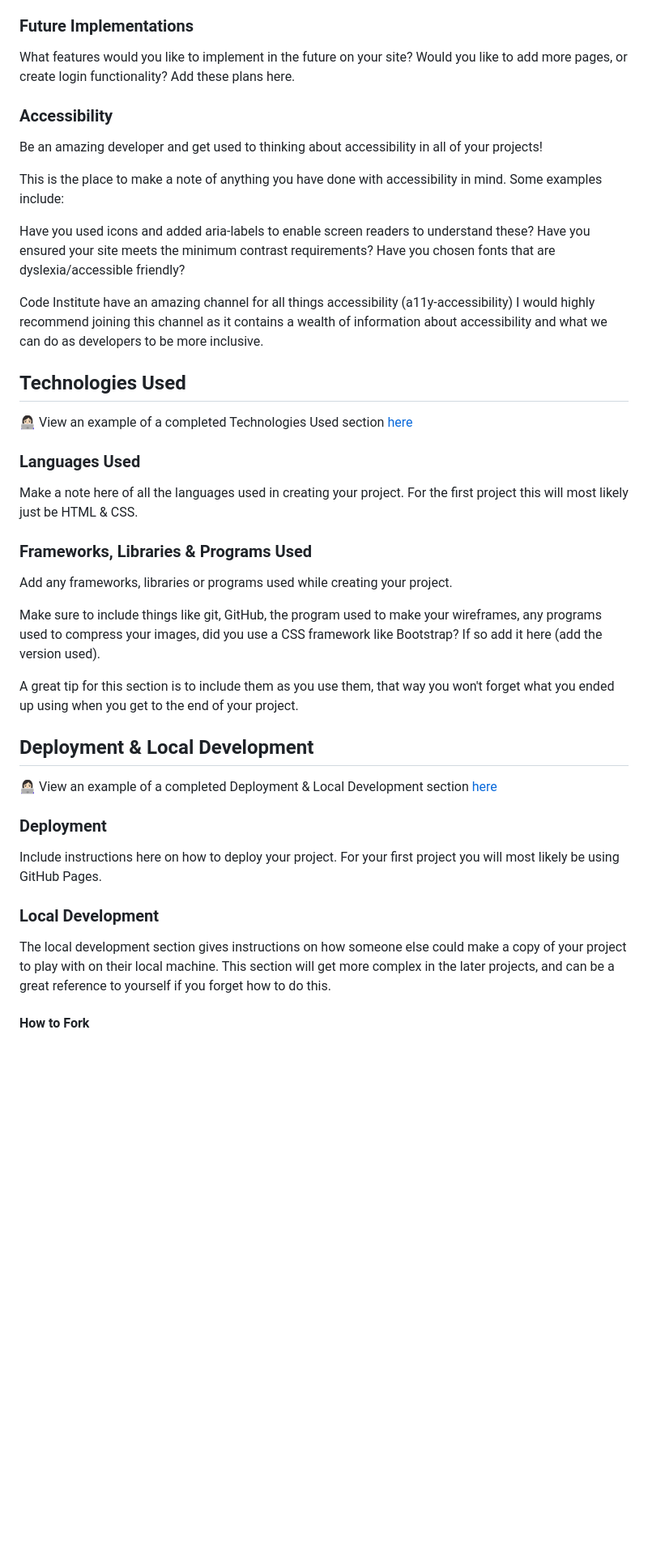
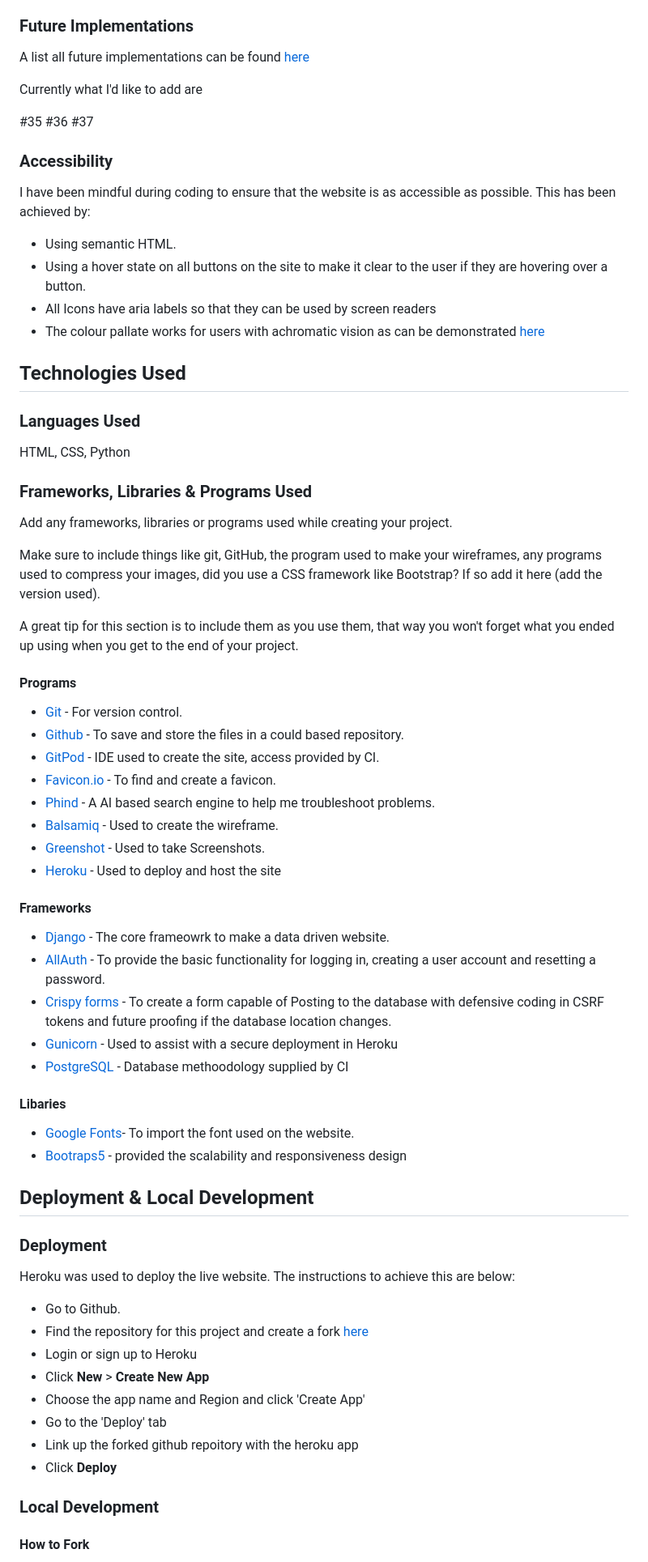
Before and after one commit to LaurieAnderson92/Spellsmith, a Markdown page: README.md, the part around the change printed below. Shown: that part at 81% size. GitHub-like rendering; blank space fills up the shorter version.

```diff
--- a/README.md
+++ b/README.md
@@ -141,27 +154,28 @@ I then like to add a screenshot of each page of the site here, i use [amirespons
 
 ### Future Implementations
 
-What features would you like to implement in the future on your site? Would you like to add more pages, or create login functionality? Add these plans here.
+A list all future implementations can be found [here](https://github.com/users/LaurieAnderson92/projects/6/settings)
+
+Currently what I'd like to add are
+
+#35
+#36
+#37
 
 ### Accessibility
 
-Be an amazing developer and get used to thinking about accessibility in all of your projects!
+I have been mindful during coding to ensure that the website is as accessible as possible. This has been achieved by:
 
-This is the place to make a note of anything you have done with accessibility in mind. Some examples include:
-
-Have you used icons and added aria-labels to enable screen readers to understand these?
-Have you ensured your site meets the minimum contrast requirements?
-Have you chosen fonts that are dyslexia/accessible friendly?
-
-Code Institute have an amazing channel for all things accessibility (a11y-accessibility) I would highly recommend joining this channel as it contains a wealth of information about accessibility and what we can do as developers to be more inclusive.
+* Using semantic HTML.
+* Using a hover state on all buttons on the site to make it clear to the user if they are hovering over a button.
+* All Icons have aria labels so that they can be used by screen readers
+* The colour pallate works for users with achromatic vision as can be demonstrated [here](https://coolors.co/f7f7f7-fcf5e5-ba55d3-800080-222222)
 
 ## Technologies Used
 
-👩🏻‍💻 View an example of a completed Technologies Used section [here](https://github.com/kera-cudmore/Bully-Book-Club#Technologies-Used)
-
 ### Languages Used
 
-Make a note here of all the languages used in creating your project. For the first project this will most likely just be HTML & CSS.
+HTML, CSS, Python
 
 ### Frameworks, Libraries & Programs Used
 
@@ -171,17 +185,44 @@ Make sure to include things like git, GitHub, the program used to make your wire
 
 A great tip for this section is to include them as you use them, that way you won't forget what you ended up using when you get to the end of your project.
 
+#### Programs
+* [Git](https://git-scm.com/) - For version control.
+* [Github](https://github.com/) - To save and store the files in a could based repository.
+* [GitPod](https://www.gitpod.io/) - IDE used to create the site, access provided by CI.
+* [Favicon.io](https://favicon.io/) -  To find and create a favicon.
+* [Phind](https://www.phind.com/search?home=true) - A AI based search engine to help me troubleshoot problems.
+* [Balsamiq](https://balsamiq.com/) - Used to create the wireframe.
+* [Greenshot](https://getgreenshot.org/) - Used to take Screenshots.
+* [Heroku](https://dashboard.heroku.com/apps) - Used to deploy and host the site
+
+#### Frameworks
+
+* [Django](https://www.djangoproject.com/) - The core frameowrk to make a data driven website.
+* [AllAuth](https://docs.allauth.org/en/latest/) - To provide the basic functionality for logging in, creating a user account and resetting a password.
+* [Crispy forms](https://django-crispy-forms.readthedocs.io/en/latest/) - To create a form capable of Posting to the database with defensive coding in CSRF tokens and future proofing if the database location changes.
+* [Gunicorn](https://gunicorn.org/) - Used to assist with a secure deployment in Heroku
+* [PostgreSQL](https://www.postgresql.org/) - Database methoodology supplied by CI
+
+#### Libaries
+* [Google Fonts](https://fonts.google.com/)- To import the font used on the website.
+* [Bootraps5](https://getbootstrap.com/docs/5.0/getting-started/introduction/) - provided the scalability and responsiveness design
+
 ## Deployment & Local Development
-
-👩🏻‍💻 View an example of a completed Deployment & Local Development section [here](https://github.com/kera-cudmore/TheQuizArms#Deployment)
 
 ### Deployment
 
-Include instructions here on how to deploy your project. For your first project you will most likely be using GitHub Pages.
+Heroku was used to deploy the live website. The instructions to achieve this are below:
+
+* Go to Github.
+* Find the repository for this project and create a fork [here](https://github.com/LaurieAnderson92/Spellsmith)
+* Login or sign up to Heroku
+* Click **New** > **Create New App**
+* Choose the app name and Region and click 'Create App'
+* Go to the 'Deploy' tab
+* Link up the forked github repoitory with the heroku app
+* Click **Deploy**
 
 ### Local Development
 
-The local development section gives instructions on how someone else could make a copy of your project to play with on their local machine. This section will get more complex in the later projects, and can be a great reference to yourself if you forget how to do this.
-
 #### How to Fork
 
```
Also changed, not shown: other parts of README.md (+30 -12 lines), assets/documentation/features_ca_spell.png (added), assets/documentation/features_detailpage.png (added), assets/documentation/features_favicon.png (added), assets/documentation/features_homepage.png (added), assets/documentation/features_links.png (added), assets/documentation/features_navbar.png (added).
